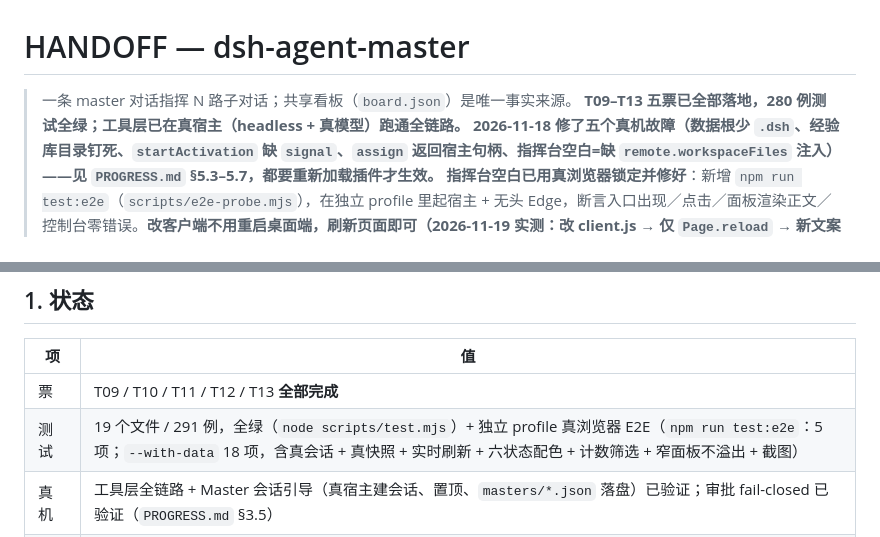
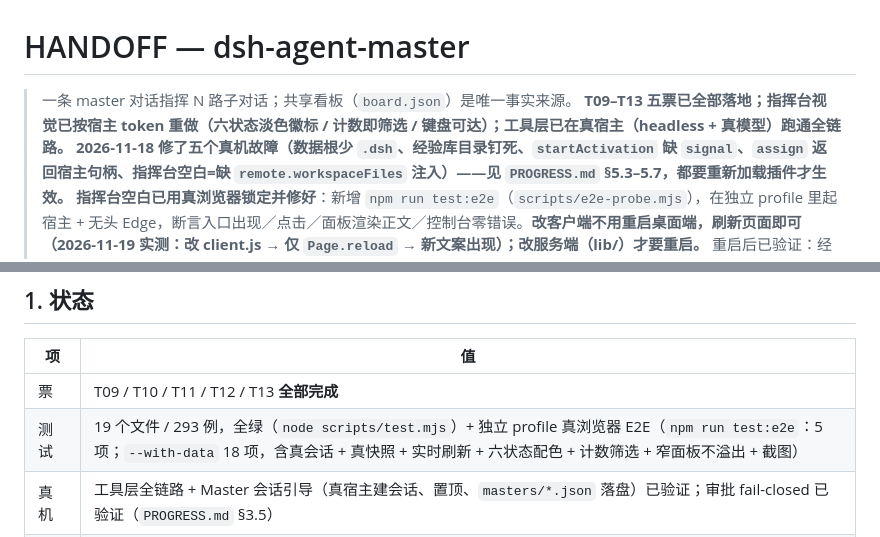
Before and after one commit to ShawnSun-debug/dsh-agent-master, a Markdown page: HANDOFF.md, 2 parts joined by grey strips. GitHub-like rendering.

```diff
--- a/HANDOFF.md
+++ b/HANDOFF.md
@@ -1,7 +1,7 @@
 # HANDOFF — dsh-agent-master
 
 > 一条 master 对话指挥 N 路子对话；共享看板（`board.json`）是唯一事实来源。
-> **T09–T13 五票已全部落地，280 例测试全绿；工具层已在真宿主（headless + 真模型）跑通全链路。**
+> **T09–T13 五票已全部落地；指挥台视觉已按宿主 token 重做（六状态淡色徽标 / 计数即筛选 / 键盘可达）；工具层已在真宿主（headless + 真模型）跑通全链路。**
 > **2026-11-18 修了五个真机故障（数据根少 `.dsh`、经验库目录钉死、`startActivation` 缺 `signal`、`assign` 返回宿主句柄、指挥台空白=缺 `remote.workspaceFiles` 注入）——见 `PROGRESS.md` §5.3–5.7，都要重新加载插件才生效。**
 > **指挥台空白已用真浏览器锁定并修好**：新增 `npm run test:e2e`（`scripts/e2e-probe.mjs`），在独立 profile 里起宿主 + 无头 Edge，断言入口出现／点击／面板渲染正文／控制台零错误。**改客户端不用重启桌面端，刷新页面即可（2026-11-19 实测：改 client.js → 仅 `Page.reload` → 新文案出现）；改服务端（lib/）才要重启。**
 > 重启后已验证：经验库 2→3 条可读、产物落 `~/.dsh/agent-master`、`master_assign` 真 spawn 出 `smoke-a` 并回报（`name=dsh-agent-master`/`version=0.1.0`）、`op=accept` 把 `t1` 置 done(rev 6)。
@@ -20,7 +20,7 @@
 | 项 | 值 |
 |---|---|
 | 票 | T09 / T10 / T11 / T12 / T13 **全部完成** |
-| 测试 | 19 个文件 / 291 例，全绿（`node scripts/test.mjs`）+ 独立 profile 真浏览器 E2E（`npm run test:e2e`：5 项；`--with-data` 18 项，含真会话 + 真快照 + 实时刷新 + 六状态配色 + 计数筛选 + 窄面板不溢出 + 截图） |
+| 测试 | 19 个文件 / 293 例，全绿（`node scripts/test.mjs`）+ 独立 profile 真浏览器 E2E（`npm run test:e2e`：5 项；`--with-data` 18 项，含真会话 + 真快照 + 实时刷新 + 六状态配色 + 计数筛选 + 窄面板不溢出 + 截图） |
 | 真机 | 工具层全链路 + Master 会话引导（真宿主建会话、置顶、`masters/*.json` 落盘）已验证；审批 fail-closed 已验证（`PROGRESS.md` §3.5） |
 | 未验证 | 3 条 **GUI 侧**，见 `PROGRESS.md` §4 与 `docs/e2e-checklist.md` |
 | 插件 | 已装进 desktop profile（`link:` 指向本仓库，改代码重启即生效） |
```
Also changed, not shown: PROGRESS.md (+9 -0 lines), README.md (+9 -0 lines), docs/panel.png, 3 other files.
